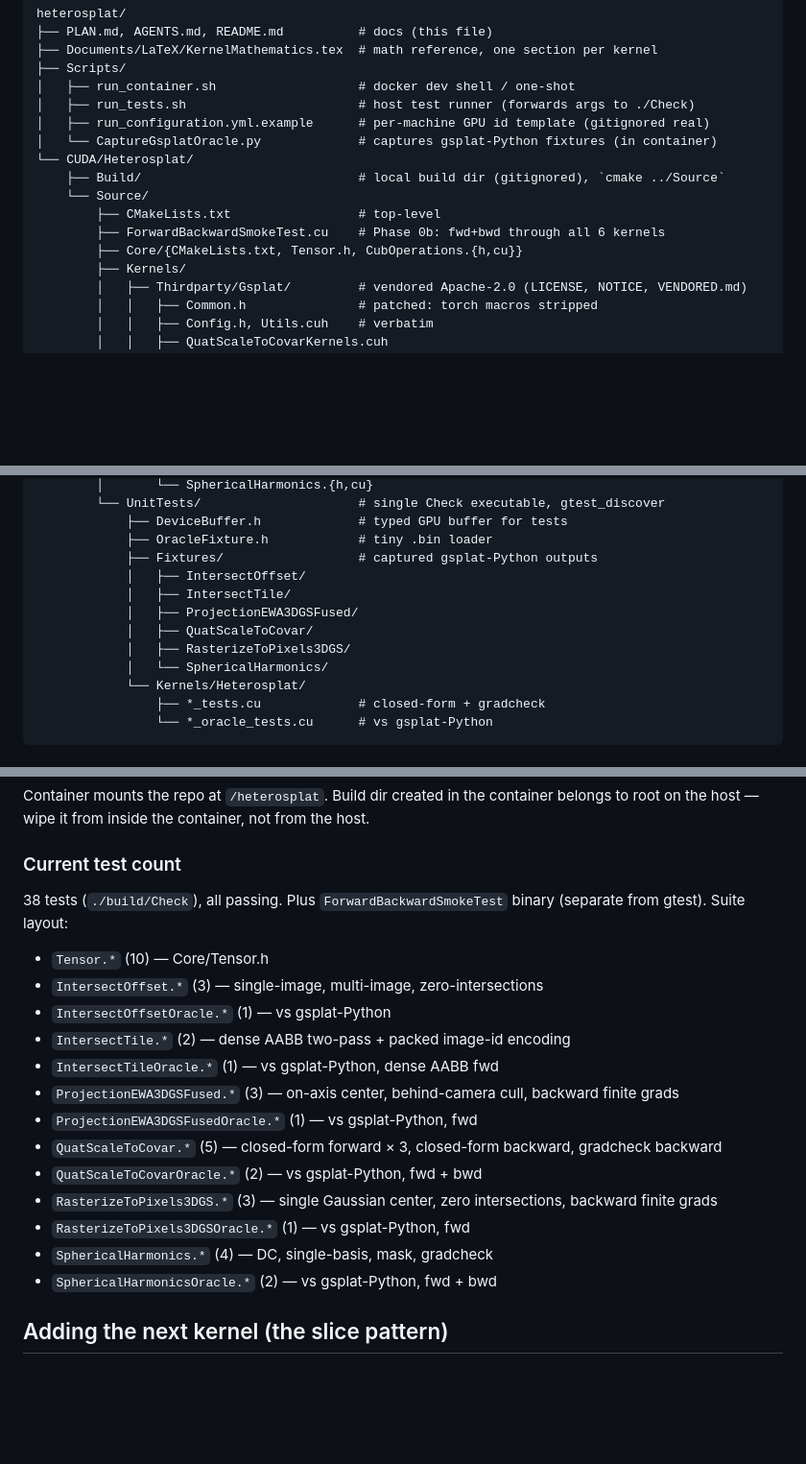
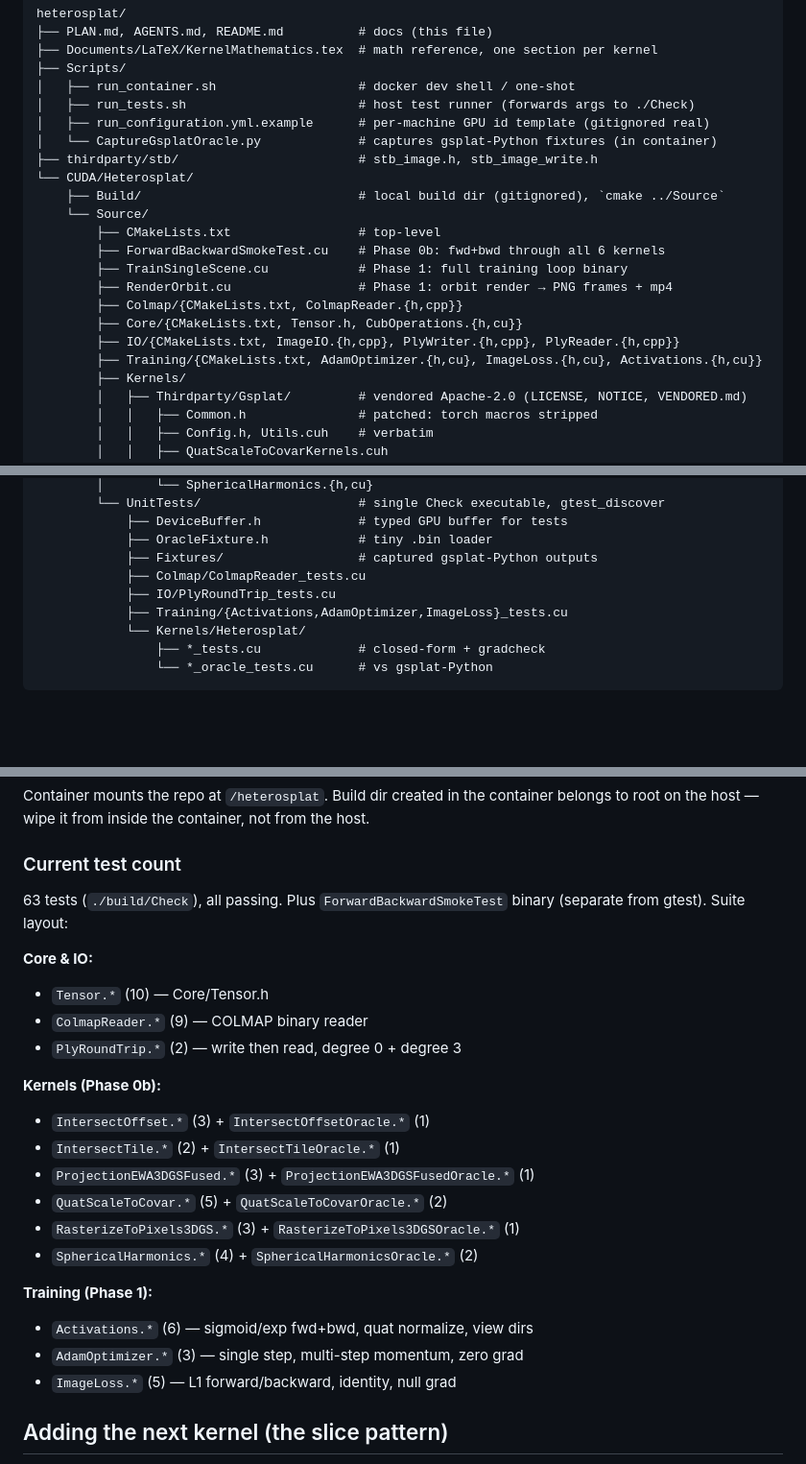
Before and after one commit to ernestyalumni/heterosplat, a Markdown page: AGENTS.md, 3 parts joined by grey strips. Shown at 96% size. Rendered like a GitHub page; blank space fills up the shorter version.

Commit message:
Update AGENTS.md: Phase 1 source tree, 63 tests, training binaries
Co-Authored-By: Claude Opus 4.6 <noreply@anthropic.com>

```diff
--- a/AGENTS.md
+++ b/AGENTS.md
@@ -43,12 +43,18 @@ heterosplat/
 │   ├── run_tests.sh                       # host test runner (forwards args to ./Check)
 │   ├── run_configuration.yml.example      # per-machine GPU id template (gitignored real)
 │   └── CaptureGsplatOracle.py             # captures gsplat-Python fixtures (in container)
+├── thirdparty/stb/                        # stb_image.h, stb_image_write.h
 └── CUDA/Heterosplat/
     ├── Build/                             # local build dir (gitignored), `cmake ../Source`
     └── Source/
         ├── CMakeLists.txt                 # top-level
         ├── ForwardBackwardSmokeTest.cu    # Phase 0b: fwd+bwd through all 6 kernels
+        ├── TrainSingleScene.cu            # Phase 1: full training loop binary
+        ├── RenderOrbit.cu                 # Phase 1: orbit render → PNG frames + mp4
+        ├── Colmap/{CMakeLists.txt, ColmapReader.{h,cpp}}
         ├── Core/{CMakeLists.txt, Tensor.h, CubOperations.{h,cu}}
+        ├── IO/{CMakeLists.txt, ImageIO.{h,cpp}, PlyWriter.{h,cpp}, PlyReader.{h,cpp}}
+        ├── Training/{CMakeLists.txt, AdamOptimizer.{h,cu}, ImageLoss.{h,cu}, Activations.{h,cu}}
         ├── Kernels/
         │   ├── Thirdparty/Gsplat/         # vendored Apache-2.0 (LICENSE, NOTICE, VENDORED.md)
         │   │   ├── Common.h               # patched: torch macros stripped
@@ -70,12 +76,9 @@ heterosplat/
             ├── DeviceBuffer.h             # typed GPU buffer for tests
             ├── OracleFixture.h            # tiny .bin loader
             ├── Fixtures/                  # captured gsplat-Python outputs
-            │   ├── IntersectOffset/
-            │   ├── IntersectTile/
-            │   ├── ProjectionEWA3DGSFused/
-            │   ├── QuatScaleToCovar/
-            │   ├── RasterizeToPixels3DGS/
-            │   └── SphericalHarmonics/
+            ├── Colmap/ColmapReader_tests.cu
+            ├── IO/PlyRoundTrip_tests.cu
+            ├── Training/{Activations,AdamOptimizer,ImageLoss}_tests.cu
             └── Kernels/Heterosplat/
                 ├── *_tests.cu             # closed-form + gradcheck
                 └── *_oracle_tests.cu      # vs gsplat-Python
@@ -116,20 +119,25 @@ Container mounts the repo at `/heterosplat`. Build dir created in the container
 
 ### Current test count
 
-38 tests (`./build/Check`), all passing. Plus `ForwardBackwardSmokeTest` binary (separate from gtest). Suite layout:
+63 tests (`./build/Check`), all passing. Plus `ForwardBackwardSmokeTest` binary (separate from gtest). Suite layout:
+
+**Core & IO:**
 - `Tensor.*` (10) — Core/Tensor.h
-- `IntersectOffset.*` (3) — single-image, multi-image, zero-intersections
-- `IntersectOffsetOracle.*` (1) — vs gsplat-Python
-- `IntersectTile.*` (2) — dense AABB two-pass + packed image-id encoding
-- `IntersectTileOracle.*` (1) — vs gsplat-Python, dense AABB fwd
-- `ProjectionEWA3DGSFused.*` (3) — on-axis center, behind-camera cull, backward finite grads
-- `ProjectionEWA3DGSFusedOracle.*` (1) — vs gsplat-Python, fwd
-- `QuatScaleToCovar.*` (5) — closed-form forward × 3, closed-form backward, gradcheck backward
-- `QuatScaleToCovarOracle.*` (2) — vs gsplat-Python, fwd + bwd
-- `RasterizeToPixels3DGS.*` (3) — single Gaussian center, zero intersections, backward finite grads
-- `RasterizeToPixels3DGSOracle.*` (1) — vs gsplat-Python, fwd
-- `SphericalHarmonics.*` (4) — DC, single-basis, mask, gradcheck
-- `SphericalHarmonicsOracle.*` (2) — vs gsplat-Python, fwd + bwd
+- `ColmapReader.*` (9) — COLMAP binary reader
+- `PlyRoundTrip.*` (2) — write then read, degree 0 + degree 3
+
+**Kernels (Phase 0b):**
+- `IntersectOffset.*` (3) + `IntersectOffsetOracle.*` (1)
+- `IntersectTile.*` (2) + `IntersectTileOracle.*` (1)
+- `ProjectionEWA3DGSFused.*` (3) + `ProjectionEWA3DGSFusedOracle.*` (1)
+- `QuatScaleToCovar.*` (5) + `QuatScaleToCovarOracle.*` (2)
+- `RasterizeToPixels3DGS.*` (3) + `RasterizeToPixels3DGSOracle.*` (1)
+- `SphericalHarmonics.*` (4) + `SphericalHarmonicsOracle.*` (2)
+
+**Training (Phase 1):**
+- `Activations.*` (6) — sigmoid/exp fwd+bwd, quat normalize, view dirs
+- `AdamOptimizer.*` (3) — single step, multi-step momentum, zero grad
+- `ImageLoss.*` (5) — L1 forward/backward, identity, null grad
 
 ## Adding the next kernel (the slice pattern)
 
```
Also changed, not shown: other parts of AGENTS.md (+6 -1 lines).
